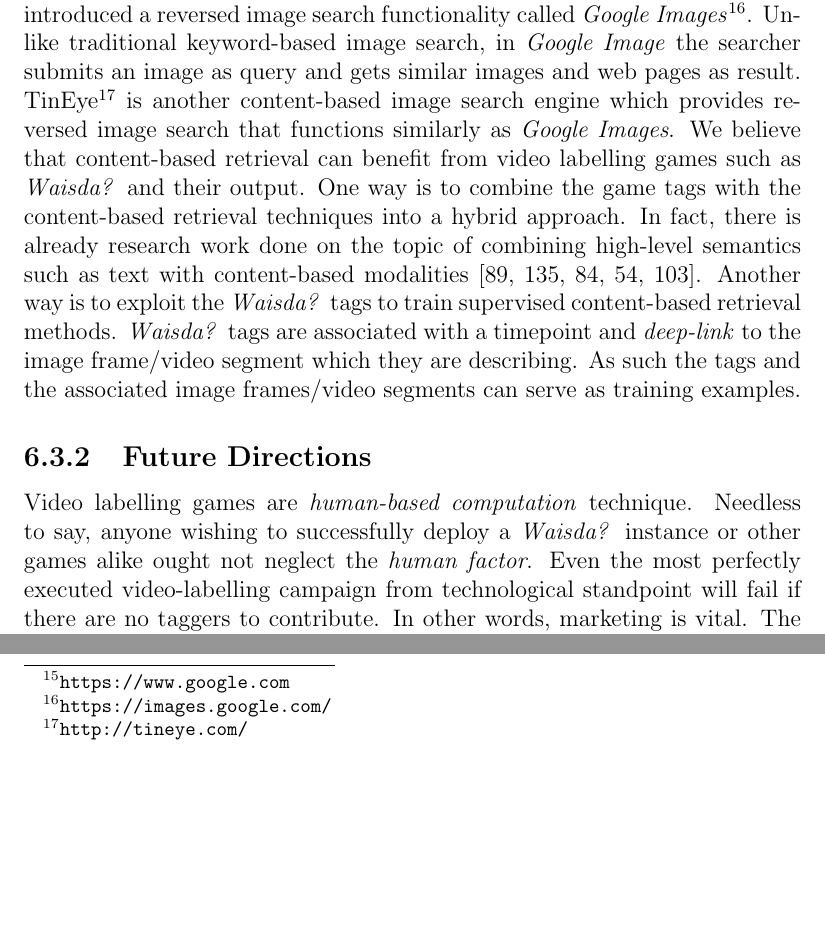
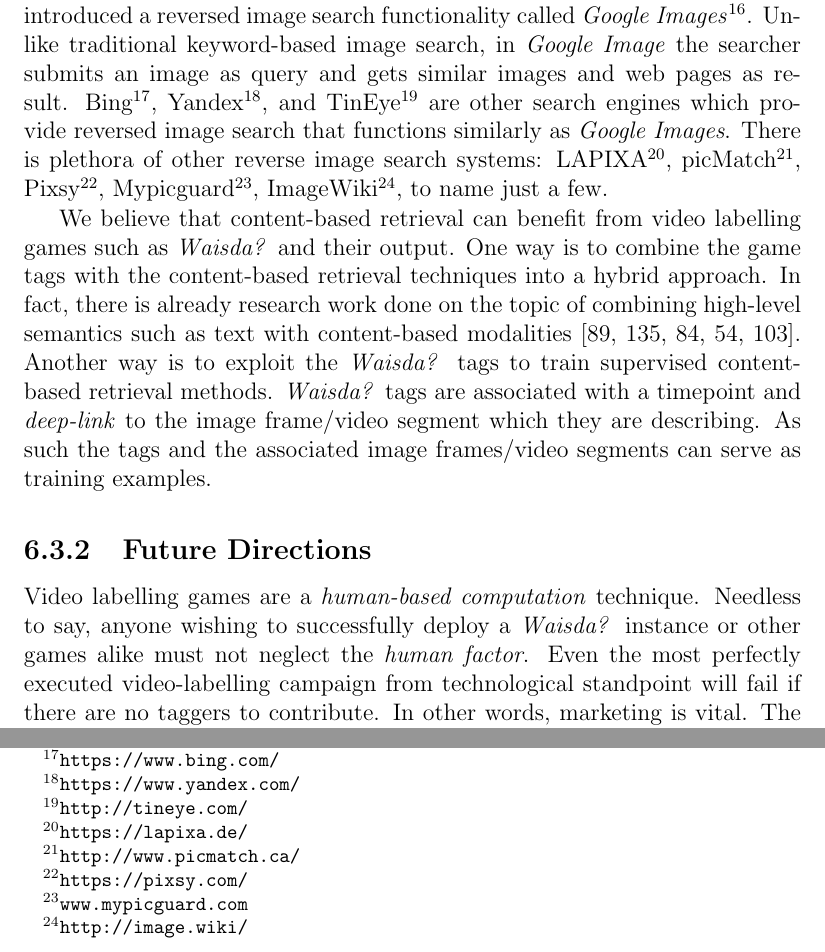
Before and after one commit to Riste/thesis, a LaTeX thesis (thesis.tex, which reads conclusion.tex): two parts of page 109 of 147 before the commit and two parts of page 111 of 149 after it, joined at a grey line, cut so that both start at the same text, the shorter picture padded with empty space. Compiled offline with pdfLaTeX.

```diff
--- a/conclusion.tex
+++ b/conclusion.tex
@@ -100,17 +100,25 @@
 
 
 \subsubsection{Computer Vision}
-Thanks to the advancements made in the area of deep learning \cite{Bengio:2013:RLR:2498740.2498889,Arel:2010:RFD:1921914.1921920,Schmidhuber:deep-learning} the field of computer vision witnessed important breakthroughs in the recent years. Using vast number of high-resolution example images, the deep convolutional neural networks can be trained to classify and label scenes and objects depicted in new unseen images \cite{NIPS2012_4824,10.1109/TPAMI.2012.231}. An excellent example of this idea put into practice is the Microsoft's Project Adam \cite{project-adam}. The Adam computer vision system is hailed to be advanced enough to tell the difference, for example, between a picture of a Pembroke and a Cardigan Corgi (dog breeds), a task that is quite difficult even for a person. The Adam system is fuelled by a deep convolutional neural network which has been trained with over 14 million images split up into 22,000 categories drawn from the ImageNet database\footnote{\url{http://www.image-net.org/}}. Another computer vision task that has benefited greatly from deep learning is face recognition. The Facebook's DeepFace system is able to tell whether two previously unseen photos of faces show the same person with accuracy almost as high as that of a human regardless of variations in lighting or whether the person in the picture is directly facing the camera \cite{Taigman_2014_CVPR,DBLP:conf/cvpr/ZhangPTFB15}. The deep learning techniques have been applied to the medium of video as well. Karpathy et al. used convolutional neural networks for large-scale video classification. Deep learning has also been exploited to for human action recognition in videos \cite{DBLP:journals/corr/SimonyanZ14,Ji:2013:CNN:2412386.2412939}. In spite of all these advancements, the holy grail of computer vision, \textit{total scene understanding}, is still well outside the reach or the current state-of-the-art systems. This is even more true for the medium of video which compared to still images has the additional temporal dimension. A direct consequence of the temporal dimension and an excellent example of the complexity of scene understanding is the so-called \textit{Kuleshov effect}. It is a cognitive phenomenon by which viewers derive more meaning from the interaction of two sequential shots than from a single shot in isolation \cite{mobbs2006kuleshov}. This means that the meaning of a scene is not determined only by the scene itself but also by the scenes that preceded it. While the total scene understanding is presently unattainable for computers it is relatively easy for the average \textit{Waisda?} player. We have demonstrated that the \textit{Waisda?} tags refer ---among other things--- to the more abstract aspects of the videos such as topics.
+Thanks to the advancements made in the area of deep learning \cite{Bengio:2013:RLR:2498740.2498889,Arel:2010:RFD:1921914.1921920,Schmidhuber:deep-learning} the field of computer vision witnessed important breakthroughs in the recent years. Using vast number of high-resolution example images, the deep convolutional neural networks can be trained to classify and label scenes and objects depicted in new unseen images \cite{NIPS2012_4824,10.1109/TPAMI.2012.231}. An excellent example of this idea put into practice is the Microsoft's Project Adam \cite{project-adam}. The Adam computer vision system is hailed to be advanced enough to tell the difference, for example, between a picture of a Pembroke and a Cardigan Corgi (dog breeds), a task that is quite difficult even for a person. The Adam system is fuelled by a deep convolutional neural network which has been trained with over 14 million images split up into 22,000 categories drawn from the ImageNet database\footnote{\url{http://www.image-net.org/}}.
+
+Another computer vision task that has benefited greatly from deep learning is face recognition. The Facebook's DeepFace system is able to tell whether two previously unseen photos of faces show the same person with accuracy almost as high as that of a human regardless of variations in lighting or whether the person in the picture is directly facing the camera \cite{Taigman_2014_CVPR,DBLP:conf/cvpr/ZhangPTFB15}. The deep learning techniques have been applied to the medium of video as well. Karpathy et al. used convolutional neural networks for large-scale video classification. Deep learning has also been exploited to for human action recognition in videos \cite{DBLP:journals/corr/SimonyanZ14,Ji:2013:CNN:2412386.2412939}.
+
+In spite of all these advancements, the holy grail of computer vision, \textit{total scene understanding}, is still well outside the reach or the current state-of-the-art systems. This is even more true for the medium of video which compared to still images has the additional temporal dimension. A direct consequence of the temporal dimension and an excellent example of the complexity of scene understanding is the so-called \textit{Kuleshov effect}. It is a cognitive phenomenon by which viewers derive more meaning from the interaction of two sequential shots than from a single shot in isolation \cite{mobbs2006kuleshov}. This means that the meaning of a scene is not determined only by the scene itself but also by the scenes that preceded it. While the total scene understanding is presently unattainable for computers it is relatively easy for the average \textit{Waisda?} player.
+
+We have demonstrated that the \textit{Waisda?} tags refer ---among other things--- to the more abstract aspects of the videos such as topics.
 This hints to a potential hybrid approach to video annotation that combines computer vision and a human-computation technique such as \textit{Waisda?}. The computer vision system will detect and label objects, actions, generic scene classes, etc. and the \textit{Waisda?} players will tag the more abstract aspect relating to the meaning of the scenes. In such a system there will be overlap, the computer vision system and the \textit{Waisda?} players may ascribe the same tag. This redundancy is an affirmation of the correctness of the tag. A potential drawback of the computer vision systems in general is that they need to be trained to learn new concepts. Granted the Adam system can recognize over 22,000 concepts but this is still a finite and potentially limited set. The hybrid approach could be used to overcome this problem. The computer vision system can learn new concepts from the \textit{Waisda?} tags. Indeed, the \textit{Waisda?} tags and the associated scenes can be used as training examples for the computer vision system to learn the ``unseen" concepts denoted by the tags. It remains to be seen whether the learned concepts by Adam system can be successfully used for retrieval.
 
 \subsubsection{Multimedia Information Retrieval}
 There are two major approaches to multimedia retrieval: text-based retrieval and content-based retrieval and according to Chu \cite{journals/jasis/Chu01} the former approach is the most widely used in practice. Keyword-based search, which is a type of text-based retrieval, is the dominant search modality for images and videos on the Web. In this thesis we have demonstrated that the tags collected with \textit{Waisda?} can be successfully exploited for keyword-based retrieval. This finding has important consequences for the accessibility of the videos on the Web where the size of the multimedia content has exploded exponentially in the recent years. According to the video marketing site ReelSEO\footnote{\url{http://www.reelseo.com}}, as of December 2015, every minute 300 hours of video material is being uploaded on YouTube\footnote{\url{https://www.youtube.com}}\cite{reelseo} and YouTube is just one of the major video-sharing services. \textit{Waisda?} and games alike can be used to annotate the vast number of videos on the Web and make them accessible via keyword-based search.
 
-Although still an active research field, content-based retrieval has gained attention on the Web in the recent years. The major search engine Google\footnote{\url{https://www.google.com}} introduced a reversed image search functionality called \textit{Google Images}\footnote{\url{https://images.google.com/}}. Unlike traditional keyword-based image search, in \textit{Google Image} the searcher submits an image as query and gets similar images and web pages as result. TinEye\footnote{\url{http://tineye.com/}} is another content-based image search engine which provides reversed image search that functions similarly as \textit{Google Images}. We believe that content-based retrieval can benefit from video labelling games such as \textit{Waisda?} and their output. One way is to combine the game tags with the content-based retrieval techniques into a hybrid approach. In fact, there is already research work done on the topic of combining high-level semantics such as text with content-based modalities \cite{Popescu:2007:ODC:1282280.1282338,Yavlinsky06alarge,citeulike:4000618,Huurnink:2010:TTR:1816041.1816045,snoek2007adding}.
+Although still an active research field, content-based retrieval has gained attention on the Web in the recent years. The major search engine Google\footnote{\url{https://www.google.com}} introduced a reversed image search functionality called \textit{Google Images}\footnote{\url{https://images.google.com/}}. Unlike traditional keyword-based image search, in \textit{Google Image} the searcher submits an image as query and gets similar images and web pages as result. Bing\footnote{\url{https://www.bing.com/}}, Yandex\footnote{\url{https://www.yandex.com/}}, and TinEye\footnote{\url{http://tineye.com/}} are other search engines which provide reversed image search that functions similarly as \textit{Google Images}. There is plethora of other reverse image search systems: LAPIXA\footnote{\url{https://lapixa.de/}}, picMatch\footnote{\url{http://www.picmatch.ca/}}, Pixsy\footnote{\url{https://pixsy.com/}}, Mypicguard\footnote{\url{www.mypicguard.com}}, ImageWiki\footnote{\url{http://image.wiki/}}, to name just a few.
+
+We believe that content-based retrieval can benefit from video labelling games such as \textit{Waisda?} and their output. One way is to combine the game tags with the content-based retrieval techniques into a hybrid approach. In fact, there is already research work done on the topic of combining high-level semantics such as text with content-based modalities \cite{Popescu:2007:ODC:1282280.1282338,Yavlinsky06alarge,citeulike:4000618,Huurnink:2010:TTR:1816041.1816045,snoek2007adding}.
 Another way is to exploit the \textit{Waisda?} tags to train supervised content-based retrieval methods. \textit{Waisda?} tags are associated with a timepoint and \textit{deep-link} to the image frame/video segment which they are describing. As such the tags and the associated image frames/video segments can serve as training examples.
 
 \subsection{Future Directions}
-Video labelling games are \textit{human-based computation} technique. Needless to say, anyone wishing to successfully deploy a \textit{Waisda?} instance or other games alike ought not neglect the \textit{human factor}. Even the most perfectly executed video-labelling campaign from technological standpoint will fail if there are no taggers to contribute. In other words, marketing is vital. The empirical evidence collected from both \textit{Waisda?} pilots supports this claim. On both occasions the bulk of the tags was accumulated during periods when there was active marketing campaign for promoting the game. We believe that carefully applying the marketing mechanisms for acquiring new players by targeting the right online communities is a key factor for success. We mentioned already that annotation of content from certain genres such as art which may employ abstract symbolism will require more knowledgeable individuals. Our hypothesis is that engaging the right community leads to better tags. Understanding the relationship between target marketing and user engagement on one side and the quality of the resulting tags on the other is a worthwhile direction for future research.
+Video labelling games are a \textit{human-based computation} technique. Needless to say, anyone wishing to successfully deploy a \textit{Waisda?} instance or other games alike must not neglect the \textit{human factor}. Even the most perfectly executed video-labelling campaign from technological standpoint will fail if there are no taggers to contribute. In other words, marketing is vital. The empirical evidence collected from both \textit{Waisda?} pilots supports this claim. On both occasions the bulk of the tags was accumulated during periods when there was an active marketing campaign for promoting the game. We believe that carefully applying the marketing mechanisms for acquiring new players by targeting the right online communities is a key factor for success. We mentioned already that annotation of content from certain genres such as art which may employ abstract symbolism will require more knowledgeable individuals. Our hypothesis is that engaging the right community leads to better tags. Understanding the relationship between target marketing and user engagement on one side and the quality of the resulting tags on the other is a worthwhile direction for future research.
 
 What makes video annotation a difficult task is the fact that video is a medium that is extremely rich in meaning. The taggers can get overwhelmed by the complex interplay of objects and events especially in the fast-paced game setting. We believe that the game design directly influences the focus and quality of the resulting tags. For example, significant portion of the \textit{Waisda?} tags refer to more noticeable aspects of the content such as moving objects in the background or in the foreground, or prominent stationary objects. This is hardly surprising, after all these are things that are easy to reach consensus on and ultimately that is the goal of the game from the perspective of the players. We hypothesise that if the underlying goals\footnote{An example goal could be tagging the occurrences of specific type of events.} of the game creators are better aligned with the game objectives from the perspective of the players that will result in increased quality of the resulting tags. Understanding how the game design and game objectives influence the quality of the resulting tags is another worthwhile direction for future research.
 
```
Also changed, not shown: kcap.tex (+1 -1 lines), thesis.tex (+6 -0 lines).
